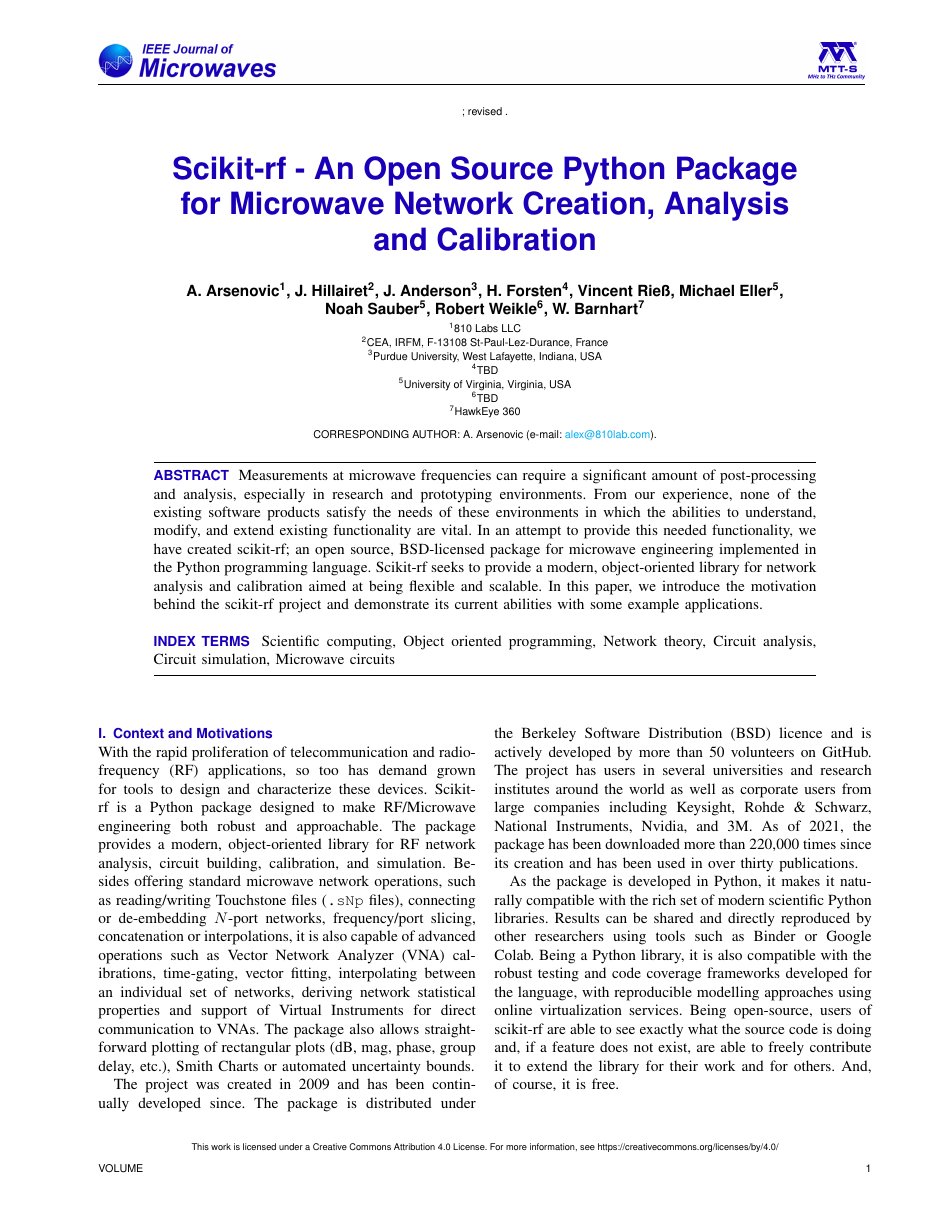
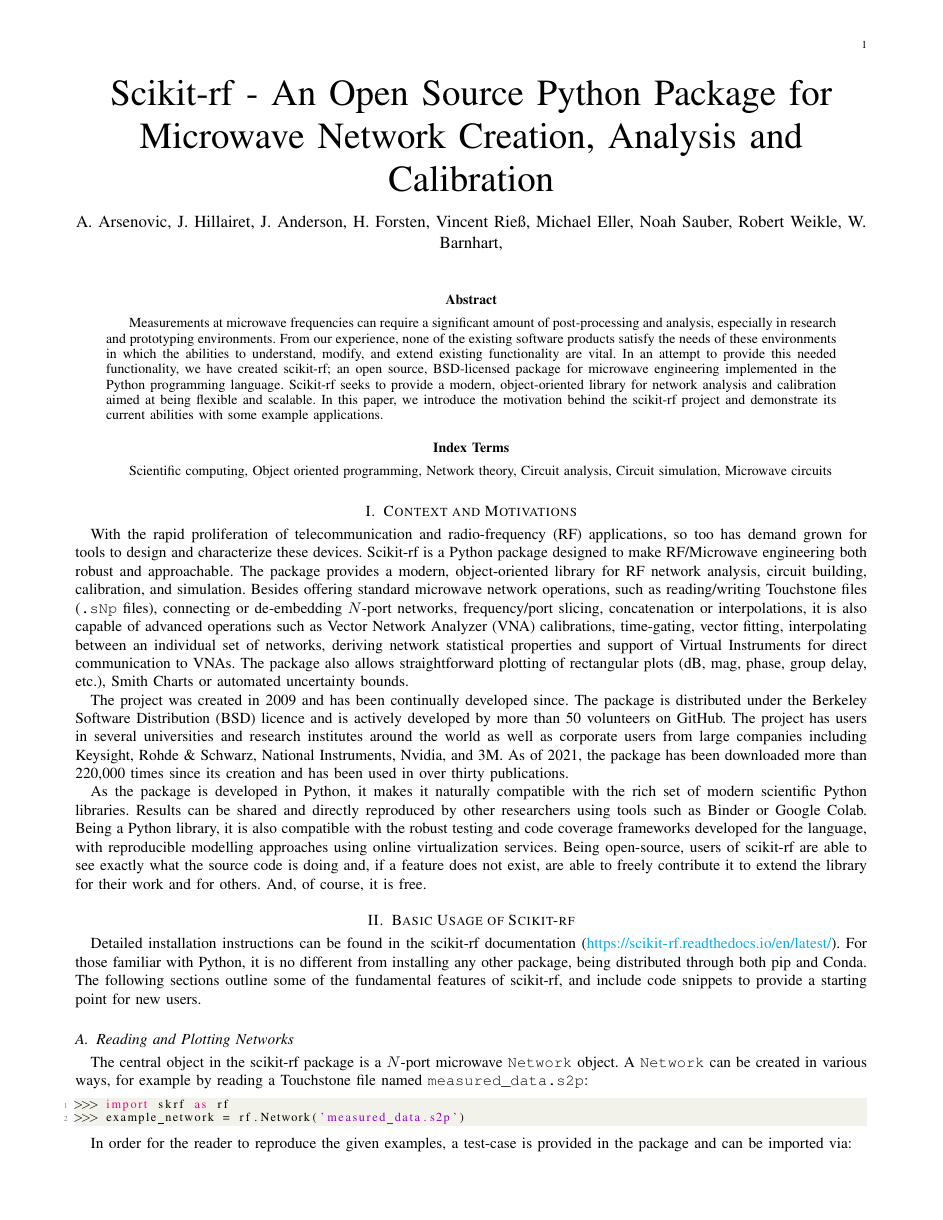
Before and after one commit to jhillairet/scikitrf_2021paper, a LaTeX paper (scikitrf_paper_JMW.tex): page 1 of 8 before the commit and page 1 of 11 after it. Compiled offline with pdfLaTeX.

Commit message:
version 10/07

```diff
--- a/scikitrf_paper_JMW.tex
+++ b/scikitrf_paper_JMW.tex
@@ -1,4 +1,4 @@
-\documentclass{IEEEjmw}
+\documentclass[journal, onecolumn]{IEEEtran}
 \usepackage[utf8]{inputenc}
 \usepackage{amsmath}
 \usepackage{amsfonts}
@@ -70,51 +59,27 @@
 
 \begin{document}
 
-%\sptitle{Article Category}
-
 \title{Scikit-rf - An Open Source Python Package for Microwave Network Creation, Analysis and Calibration}
 
-%\editor{The associate editor coordinating the review of this manuscript and approving it for publication\break was F. A. Author.}
-
-\author{A. Arsenovic\affilmark{1}}
-\affil{810 Labs LLC}
-\corresp{CORRESPONDING AUTHOR: A. Arsenovic (e-mail: \href{mailto:alex@810lab.com}{alex@810lab.com}).}
-
 % After Alex, should we  proceed by GitHub contributor ranking or by alphabetical order ?
-%
 % GitHub list of contributors
 % https://github.com/scikit-rf/scikit-rf/graphs/contributors
+%
+\author{A. Arsenovic, % 810 Labs LLC
+	    J. Hillairet, % CEA, IRFM, F-13108 St-Paul-Lez-Durance, France
+		J. Anderson, % Purdue University, West Lafayette, Indiana, USA
+		H. Forsten, % TBD
+		Vincent Rieß, % TBD
+ 		Michael Eller, % University of Virginia, Virginia, USA
+		Noah Sauber, %University of Virginia, Virginia, USA
+		Robert Weikle, %
+		W. Barnhart, %HawkEye 360
+	}
 
-\author{J. Hillairet\affilmark{2}}
-\affil{CEA, IRFM, F-13108 St-Paul-Lez-Durance, France}
+%CORRESPONDING AUTHOR: A. Arsenovic (e-mail: \href{mailto:alex@810lab.com}{alex@810lab.com}).
 
-\author{J. Anderson\affilmark{3}}
-\affil{Purdue University, West Lafayette, Indiana, USA}
-
-\author{H. Forsten\affilmark{4}}
-\affil{TBD}
-
-\author{Vincent Rieß}
-
-\author{Michael Eller\affilmark{5}}
-\affil{University of Virginia, Virginia, USA}
-
-\author{Noah Sauber\affilmark{5}}
-%\affil{University of Virginia, Virginia, USA}
-
-\author{Robert Weikle\affilmark{6}}
-\affil{TBD}
-
-\author{W. Barnhart\affilmark{7}}
-\affil{HawkEye 360}
-
-%%%%% Please add your name and affiliation here
-
-
-
-%\authornote{This work was supported by ...}
-
-\markboth{PREPARATION OF PAPERS FOR IEEE JOURNAL OF MICROWAVES}{A. ARSENOVIC {\itshape ET AL}}
+% make the title area
+\maketitle
 
 \begin{abstract}
 Measurements at microwave frequencies can require a  significant  amount of post-processing  and  analysis,  especially  in research  and  prototyping environments.  From  our  experience, none  of   the   existing   software   products  satisfy   the   needs   of these environments in which the abilities to understand, modify, and  extend  existing  functionality  are  vital.  In  an  attempt  to provide this  needed  functionality,  we  have  created  scikit-rf;  an open  source,  BSD-licensed  package  for  microwave  engineering implemented   in   the   Python  programming   language.   Scikit-rf seeks  to  provide  a  modern,  object-oriented  library  for  network analysis  and  calibration  aimed  at  being  flexible  and scalable. In  this  paper,  we  introduce  the  motivation  behind  the  scikit-rf  project   and   demonstrate  its  current   abilities   with   some example applications.
```
Also changed, not shown: scikitrf_paper_JMW.tex (13 more changed lines).
